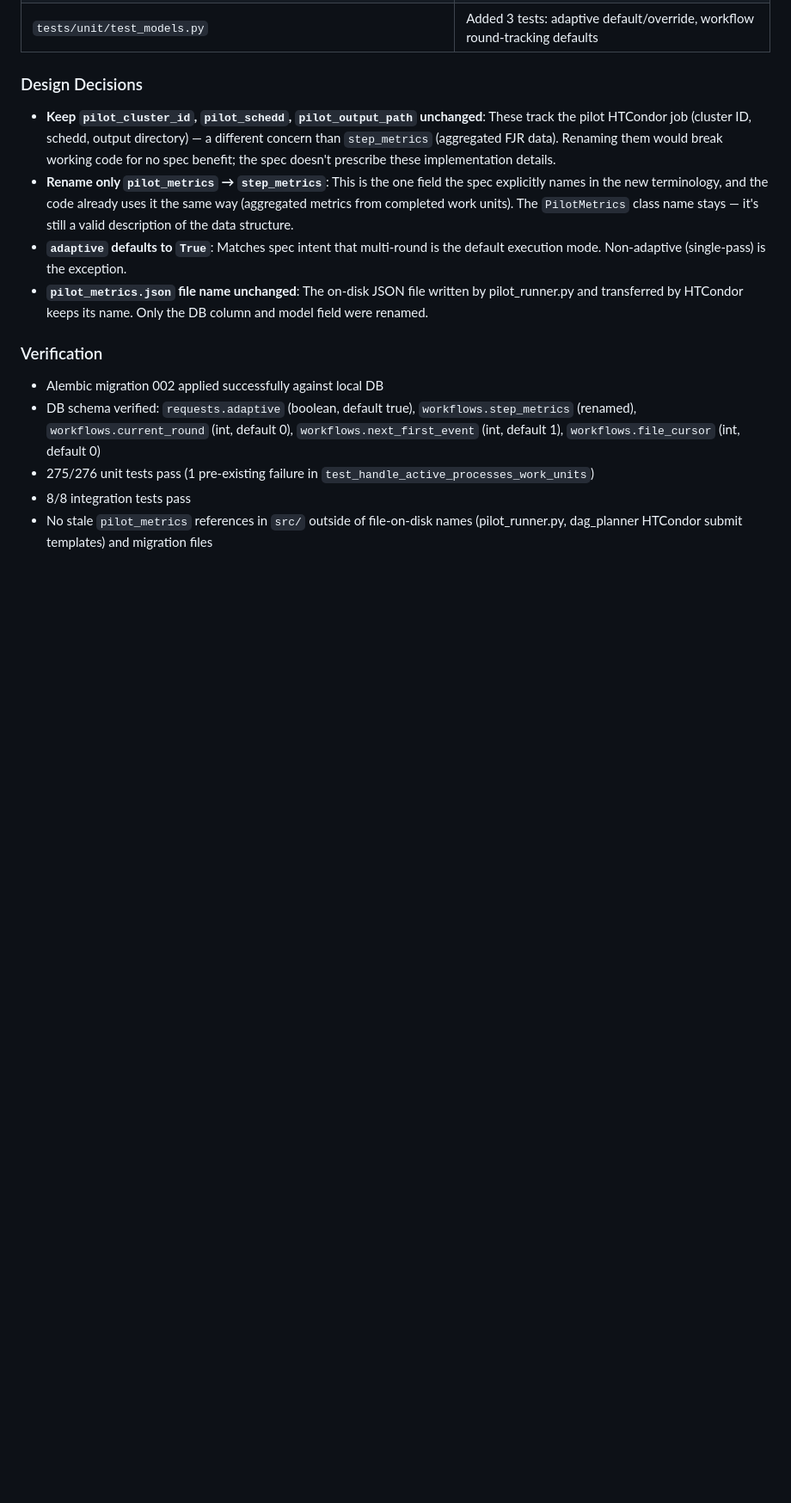
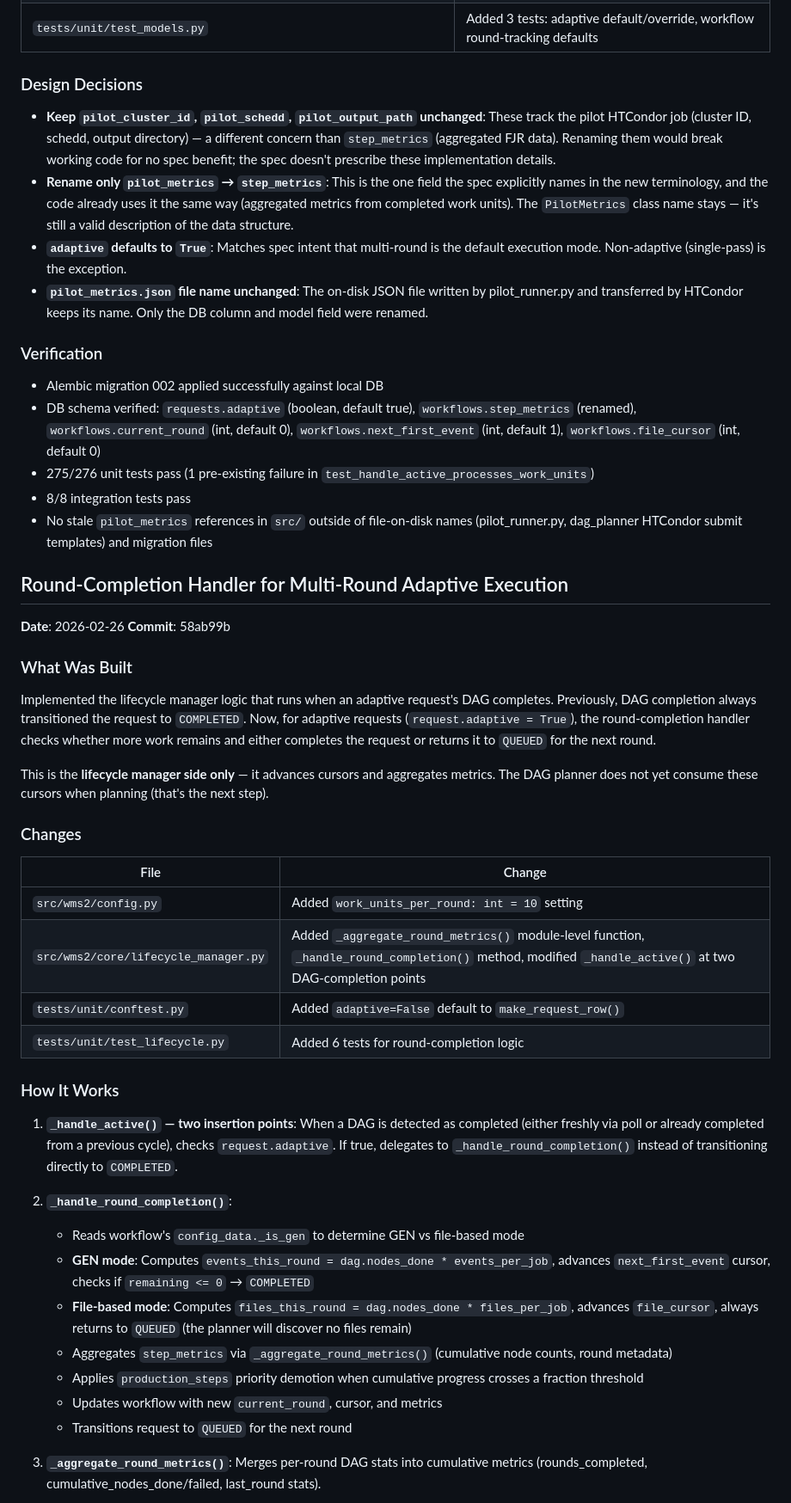
Before and after one commit to drkovalskyi/wms2, a Markdown page: IMPLEMENTATION_LOG.md, the part around one of its changes. Shown at 86% size. Drawn GitHub-style; blank space fills up the shorter version.

Commit message:
Update implementation log with round-completion handler details

```diff
--- a/IMPLEMENTATION_LOG.md
+++ b/IMPLEMENTATION_LOG.md
@@ -2898,3 +2898,39 @@ Propagated new fields from spec v2.8.0 (multi-round adaptive lifecycle) into the
 - 275/276 unit tests pass (1 pre-existing failure in `test_handle_active_processes_work_units`)
 - 8/8 integration tests pass
 - No stale `pilot_metrics` references in `src/` outside of file-on-disk names (pilot_runner.py, dag_planner HTCondor submit templates) and migration files
+
+## Round-Completion Handler for Multi-Round Adaptive Execution
+
+**Date**: 2026-02-26
+**Commit**: 58ab99b
+
+### What Was Built
+
+Implemented the lifecycle manager logic that runs when an adaptive request's DAG completes. Previously, DAG completion always transitioned the request to `COMPLETED`. Now, for adaptive requests (`request.adaptive = True`), the round-completion handler checks whether more work remains and either completes the request or returns it to `QUEUED` for the next round.
+
+This is the **lifecycle manager side only** — it advances cursors and aggregates metrics. The DAG planner does not yet consume these cursors when planning (that's the next step).
+
+### Changes
+
+| File | Change |
+|---|---|
+| `src/wms2/config.py` | Added `work_units_per_round: int = 10` setting |
+| `src/wms2/core/lifecycle_manager.py` | Added `_aggregate_round_metrics()` module-level function, `_handle_round_completion()` method, modified `_handle_active()` at two DAG-completion points |
+| `tests/unit/conftest.py` | Added `adaptive=False` default to `make_request_row()` |
+| `tests/unit/test_lifecycle.py` | Added 6 tests for round-completion logic |
+
+### How It Works
+
+1. **`_handle_active()` — two insertion points**: When a DAG is detected as completed (either freshly via poll or already completed from a previous cycle), checks `request.adaptive`. If true, delegates to `_handle_round_completion()` instead of transitioning directly to `COMPLETED`.
+
+2. **`_handle_round_completion()`**:
+   - Reads workflow's `config_data._is_gen` to determine GEN vs file-based mode
+   - **GEN mode**: Computes `events_this_round = dag.nodes_done * events_per_job`, advances `next_first_event` cursor, checks if `remaining <= 0` → `COMPLETED`
+   - **File-based mode**: Computes `files_this_round = dag.nodes_done * files_per_job`, advances `file_cursor`, always returns to `QUEUED` (the planner will discover no files remain)
+   - Aggregates `step_metrics` via `_aggregate_round_metrics()` (cumulative node counts, round metadata)
+   - Applies `production_steps` priority demotion when cumulative progress crosses a fraction threshold
+   - Updates workflow with new `current_round`, cursor, and metrics
+   - Transitions request to `QUEUED` for the next round
+
+3. **`_aggregate_round_metrics()`**: Merges per-round DAG stats into cumulative metrics (rounds_completed, cumulative_nodes_done/failed, last_round stats).
+
```
Also changed, not shown: other parts of IMPLEMENTATION_LOG.md (+27 -0 lines).
